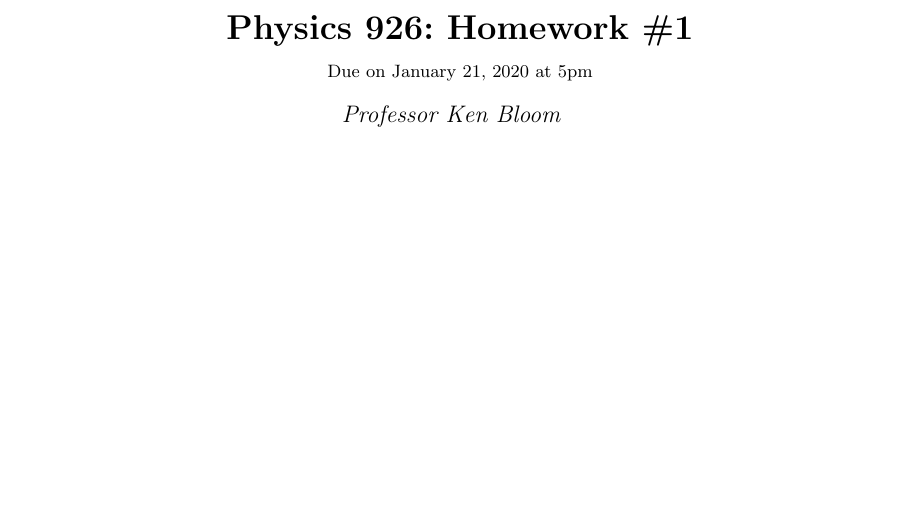
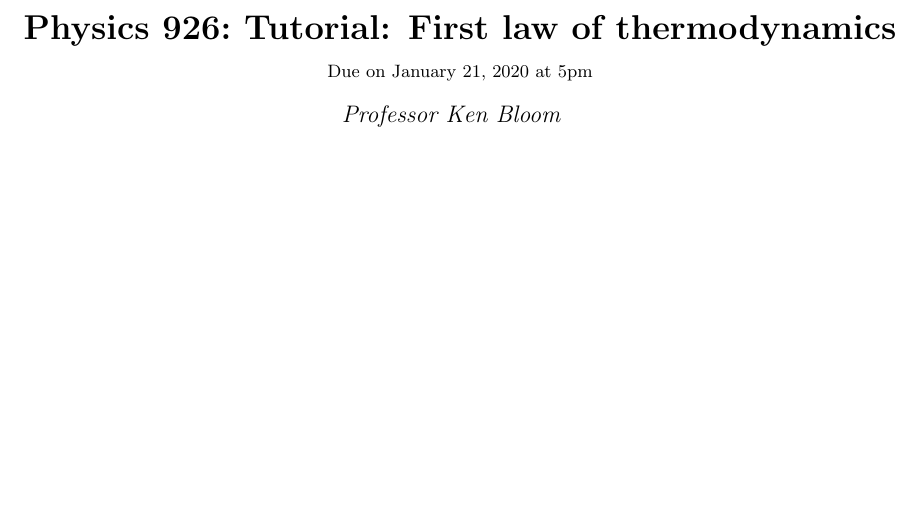
Before and after one commit to wrtabb/Homework, a LaTeX problem sheet (2020Fall/Phys912/hw1.tex): part of page 1 of 8, cut at the place of the change. Compiled offline with pdfLaTeX.

Commit message:
attempt to run the tex file

```diff
--- a/2020Fall/Phys912/hw1.tex
+++ b/2020Fall/Phys912/hw1.tex
@@ -102,7 +102,7 @@
 %   - Author
 %
 
-\newcommand{\hmwkTitle}{Homework\ \#1}
+\newcommand{\hmwkTitle}{Tutorial: First law of thermodynamics}
 \newcommand{\hmwkDueDate}{January 21, 2020}
 \newcommand{\hmwkClass}{Physics 926}
 \newcommand{\hmwkClassTime}{}
```
Also changed, not shown: 2020Fall/Phys912/hw1.pdf (added), 3 other files.
